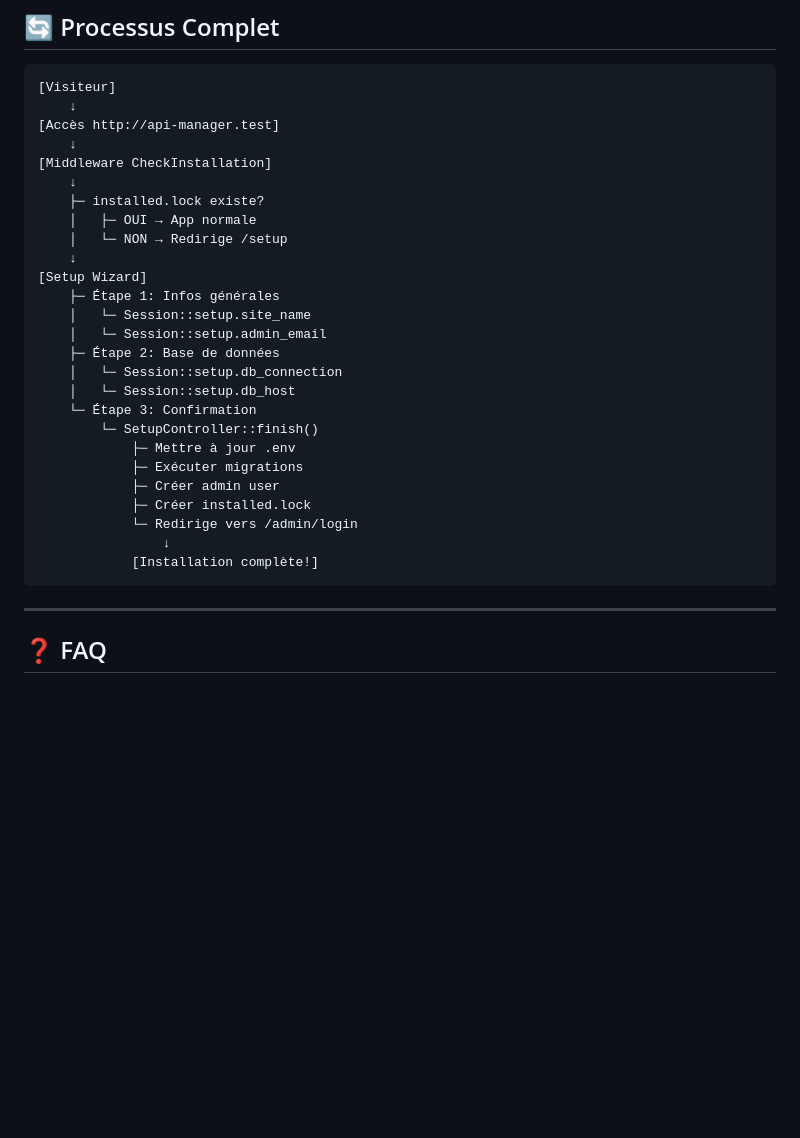
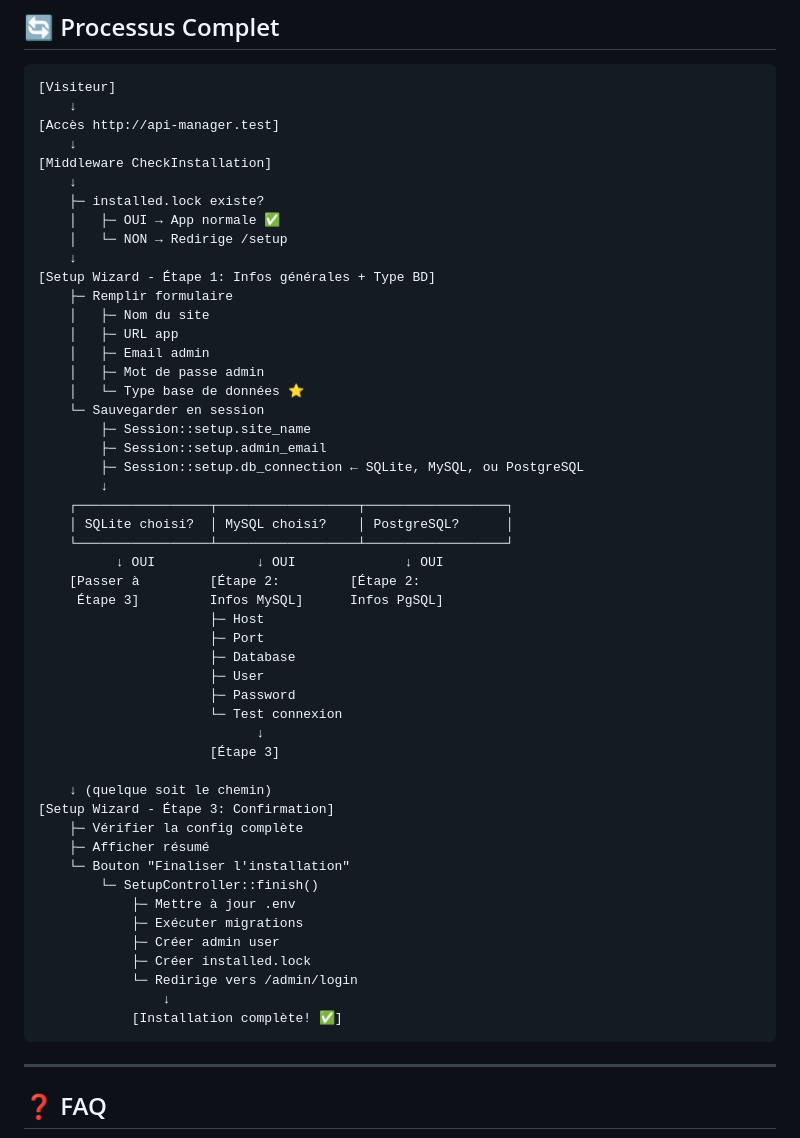
Before and after one commit to fay019/api-manager, a Markdown page: docs/SETUP_WIZARD.md, the part around one of its changes. Rendered like a GitHub page; blank space fills up the shorter version.

Commit message:
docs: update SETUP_WIZARD.md to document database type selection in step 1
Update documentation to reflect that the "Type de Base de Données" field
is now part of step 1 (Infos Générales) instead of step 2.

Changes:
- Move database type selection to step 1 section
- Clarify that step 2 (Database Details) only shows if MySQL/PostgreSQL chosen
- Update "Processus Complet" diagram to show adaptive flow based on DB choice
- Add note explaining SQLite goes directly to step 3
- Improve clarity of conditional workflow

This matches the implemented setup wizard flow where:
- SQLite → Step 1 → Step 3 (Confirmation)
- MySQL/PostgreSQL → Step 1 → Step 2 (Details) → Step 3 (Confirmation)

Co-Authored-By: Claude Haiku 4.5 <noreply@anthropic.com>

````diff
--- a/docs/SETUP_WIZARD.md
+++ b/docs/SETUP_WIZARD.md
@@ -228,17 +234,41 @@ Forms\Components\Tabs\Tab::make('Email')
 [Middleware CheckInstallation]
     ↓
     ├─ installed.lock existe?
-    │   ├─ OUI → App normale
+    │   ├─ OUI → App normale ✅
     │   └─ NON → Redirige /setup
     ↓
-[Setup Wizard]
-    ├─ Étape 1: Infos générales
-    │   └─ Session::setup.site_name
-    │   └─ Session::setup.admin_email
-    ├─ Étape 2: Base de données
-    │   └─ Session::setup.db_connection
-    │   └─ Session::setup.db_host
-    └─ Étape 3: Confirmation
+[Setup Wizard - Étape 1: Infos générales + Type BD]
+    ├─ Remplir formulaire
+    │   ├─ Nom du site
+    │   ├─ URL app
+    │   ├─ Email admin
+    │   ├─ Mot de passe admin
+    │   └─ Type base de données ⭐
+    └─ Sauvegarder en session
+        ├─ Session::setup.site_name
+        ├─ Session::setup.admin_email
+        ├─ Session::setup.db_connection ← SQLite, MySQL, ou PostgreSQL
+        ↓
+    ┌─────────────────┬──────────────────┬──────────────────┐
+    │ SQLite choisi?  │ MySQL choisi?    │ PostgreSQL?      │
+    └─────────────────┴──────────────────┴──────────────────┘
+          ↓ OUI             ↓ OUI              ↓ OUI
+    [Passer à         [Étape 2:         [Étape 2:
+     Étape 3]         Infos MySQL]      Infos PgSQL]
+                      ├─ Host
+                      ├─ Port
+                      ├─ Database
+                      ├─ User
+                      ├─ Password
+                      └─ Test connexion
+                            ↓
+                      [Étape 3]
+
+    ↓ (quelque soit le chemin)
+[Setup Wizard - Étape 3: Confirmation]
+    ├─ Vérifier la config complète
+    ├─ Afficher résumé
+    └─ Bouton "Finaliser l'installation"
         └─ SetupController::finish()
             ├─ Mettre à jour .env
             ├─ Exécuter migrations
@@ -246,7 +276,7 @@ Forms\Components\Tabs\Tab::make('Email')
             ├─ Créer installed.lock
             └─ Redirige vers /admin/login
                 ↓
-            [Installation complète!]
+            [Installation complète! ✅]
 ```
 
 ---
````
Also changed, not shown: other parts of docs/SETUP_WIZARD.md (+33 -27 lines).
